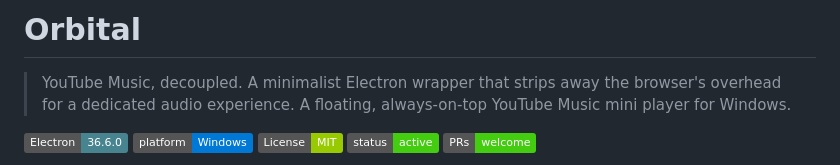
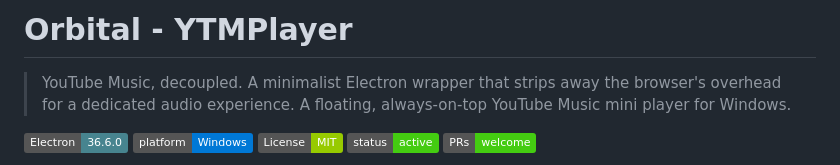
Before and after one commit to dnlumis/Orbital, a Markdown page: README.md, the part around the change. Rendered like a GitHub page; badges without logos.

```diff
--- a/README.md
+++ b/README.md
@@ -1,4 +1,4 @@
-# Orbital
+# Orbital - YTMPlayer
 
 > YouTube Music, decoupled. A minimalist Electron wrapper that strips away the browser's overhead for a dedicated audio experience. A floating, always-on-top YouTube Music mini player for Windows.
 
```
